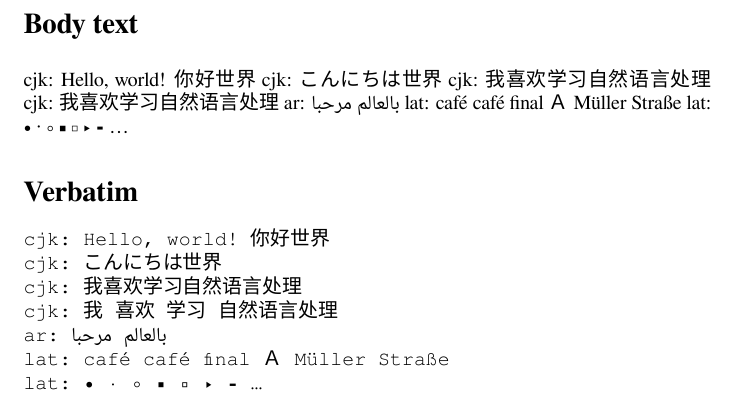
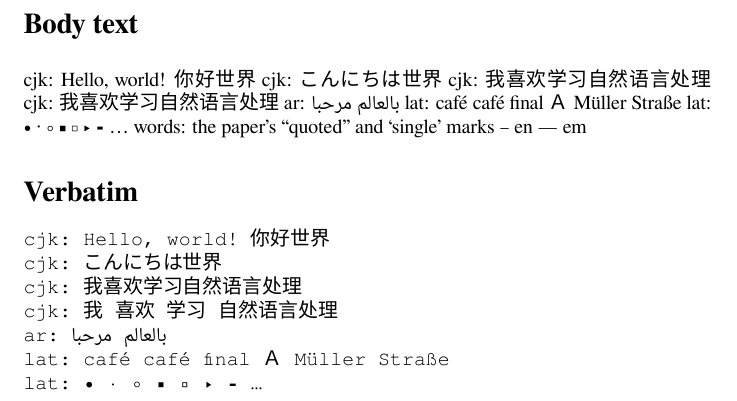
Before and after one commit to Beaker12/llmatlas, a LaTeX document (tools/latex_smoke/fonts.tex, which reads tools/latex_smoke/samples.txt): part of the page, cut so that both start at the same text. Compiled offline with XeLaTeX.

Commit message:
PDF: keep curly quotes and dashes in the main font, and test their spacing
xeCJK set U+2018/2019/201C/201D and the en and em dash in the CJK font, with
full-width spacing ("“quoted”and", "paper’ s"). They are declared in the Default
character class in _config.yml and the smoke document, as the middle dot and ellipsis
were. The smoke samples gain a "words:" line that check_pdf.sh requires as written,
with its spacing, in every typeset copy; with the old class the smoke check now fails.

```diff
--- a/tools/latex_smoke/fonts.tex
+++ b/tools/latex_smoke/fonts.tex
@@ -18,7 +18,7 @@
 \setmonofont{FreeMono}
 \usepackage[Latin,Greek,Arabic]{ucharclasses}  % superset of sphinx-jupyterbook-latex's options (it loads it again); Arabic makes \setTransitionsFor{Arabic} fire
 \usepackage{xeCJK}
-\xeCJKDeclareCharClass{Default}{"00B7, "2026}  % middle dot and ellipsis stay in the Latin font
+\xeCJKDeclareCharClass{Default}{"00B7, "2013, "2014, "2018, "2019, "201C, "201D, "2026}  % middle dot, dashes, curly quotes and ellipsis stay in the Latin font
 \setCJKmainfont{\cjkfontname}
 \setCJKmonofont{\cjkfontname}
 \usepackage{bidi}
--- a/tools/latex_smoke/samples.txt
+++ b/tools/latex_smoke/samples.txt
@@ -5,3 +5,4 @@ cjk: 我 喜欢 学习 自然语言处理
 ar: مرحبا بالعالم
 lat: café café ﬁnal Ａ Müller Straße
 lat: • · ◦ ▪ ▫ ‣ ⁃ …
+words: the paper’s “quoted” and ‘single’ marks – en — em
```
Also changed, not shown: _config.yml (+1 -1 lines), 1 other file.
